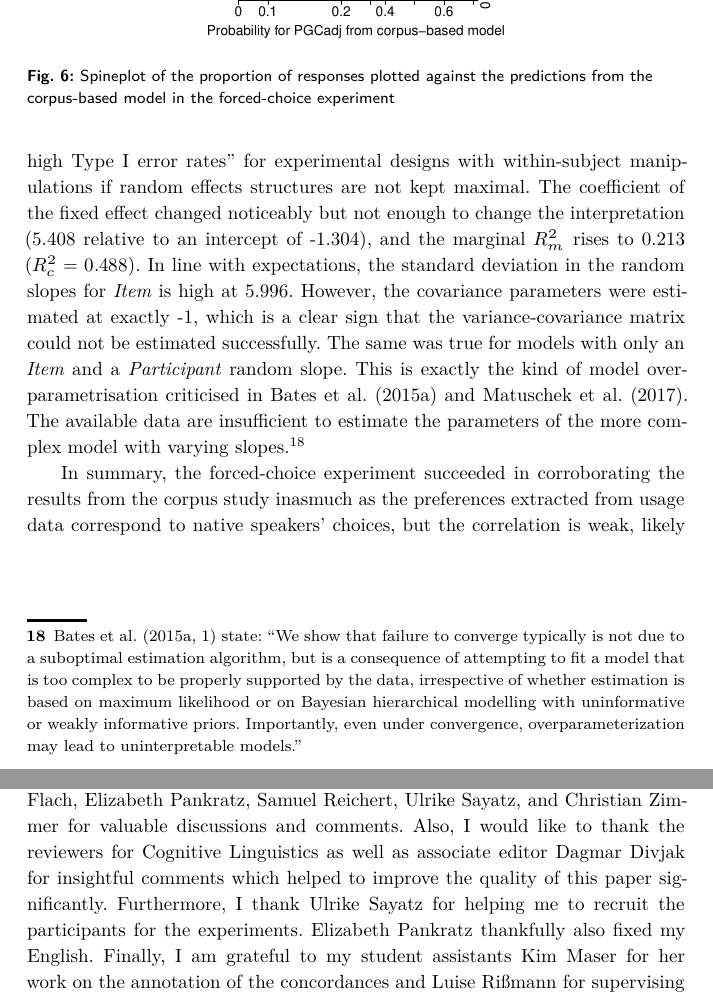
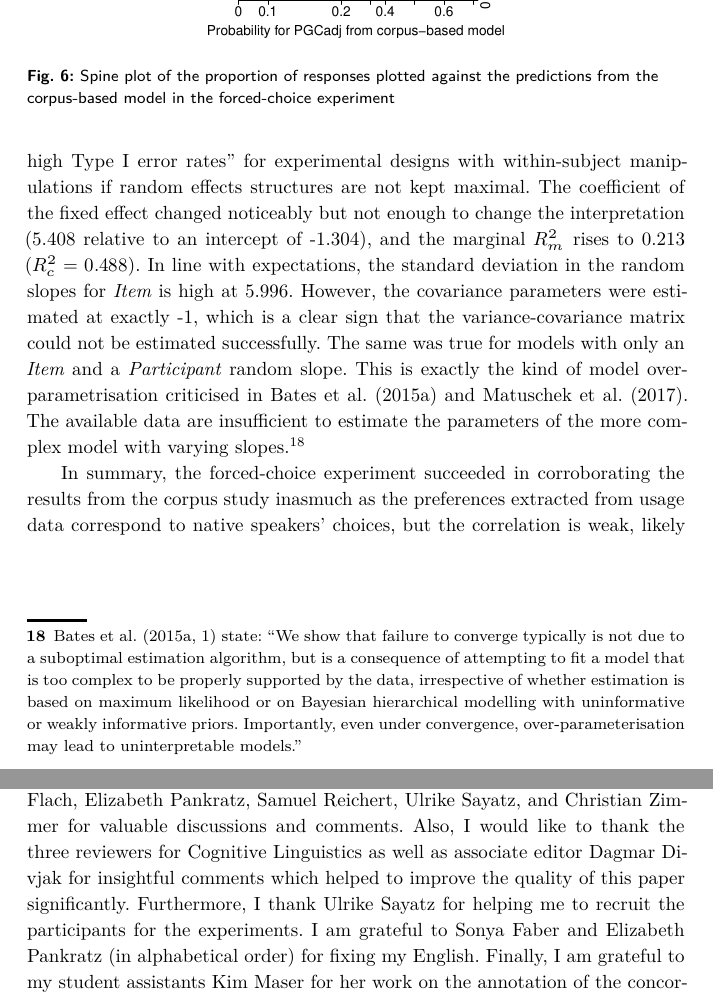
Before and after one commit to DeborraLow/measurenps, a LaTeX document (Latex/article.tex, which reads Latex/sections/4experiments.tex): two parts of pages 32 and 40 of 46, joined at a grey line, cut so that both start at the same text. The pictures show the PDF file Latex/article.pdf that the author committed with the source.

Commit message:
Final spellchecking.

```diff
--- a/Latex/article.tex
+++ b/Latex/article.tex
@@ -108,9 +108,9 @@
 
 \begin{acknowledgement}
   I thank (in alphabetical order) Felix Bildhauer, Susanne Flach, Elizabeth Pankratz, Samuel Reichert, Ulrike Sayatz, and Christian Zimmer for valuable discussions and comments.
-  Also, I would like to thank the reviewers for Cognitive Linguistics as well as associate editor Dagmar Divjak for insightful comments which helped to improve the quality of this paper significantly.
+  Also, I would like to thank the three reviewers for Cognitive Linguistics as well as associate editor Dagmar Divjak for insightful comments which helped to improve the quality of this paper significantly.
   Furthermore, I thank Ulrike Sayatz for helping me to recruit the participants for the experiments.
-  Elizabeth Pankratz thankfully also fixed my English.
+  I am grateful to Sonya Faber and Elizabeth Pankratz (in alphabetical order) for fixing my English.
   Finally, I am grateful to my student assistants Kim Maser for her work on the annotation of the concordances and Luise Rißmann for supervising most of the experiments.
   The research presented here was made possible in part through funding from the \textit{Deutsche Forschungsgemeinschaft} (DFG, personal grant SCHA1916/1-1).
 \end{acknowledgement}
--- a/Latex/sections/4experiments.tex
+++ b/Latex/sections/4experiments.tex
@@ -104,7 +104,7 @@ This obviously influences the reactions of participants, and a revised and impro
 \begin{figure}[htbp!]
   \centering
   \includegraphics[width=0.5\textwidth]{../R/output/fc_proportions}
-  \caption{Spineplot of the proportion of responses plotted against the predictions from the corpus-based model in the forced-choice experiment}
+  \caption{Spine plot of the proportion of responses plotted against the predictions from the corpus-based model in the forced-choice experiment}
   \label{fig:spines}
 \end{figure}
 
@@ -118,7 +118,7 @@ The same was true for models with only an \textit{Item} and a \textit{Participan
 This is exactly the kind of model overparametrisation criticised in \citet{BatesEa2015a} and \citet{MatuschekEa2017}.
 The available data are insufficient to estimate the parameters of the more complex model with varying slopes.%
 \footnote{\citet[1]{BatesEa2015a} state: ``We show that failure to converge typically is not due to a suboptimal estimation algorithm, but is a consequence of attempting to fit a model that is too complex to be properly supported by the data, irrespective of whether estimation is based on maximum likelihood or on Bayesian hierarchical modelling with uninformative or weakly informative priors.
-Importantly, even under convergence, overparameterization may lead to uninterpretable models.''
+Importantly, even under convergence, over-parameterisation may lead to uninterpretable models.''
 }
 
 In summary, the forced-choice experiment succeeded in corroborating the results from the corpus study inasmuch as the preferences extracted from usage data correspond to native speakers' choices, but the correlation is weak, likely at least in part due to problems with individual test items and\slash or too sparse data.
```
Also changed, not shown: Latex/sections/1intro.tex (+1 -1 lines), Latex/sections/3corpus.tex (+1 -1 lines), Latex/article.pdf, Latex/sections/4experiments.tex (2 more changed lines).
